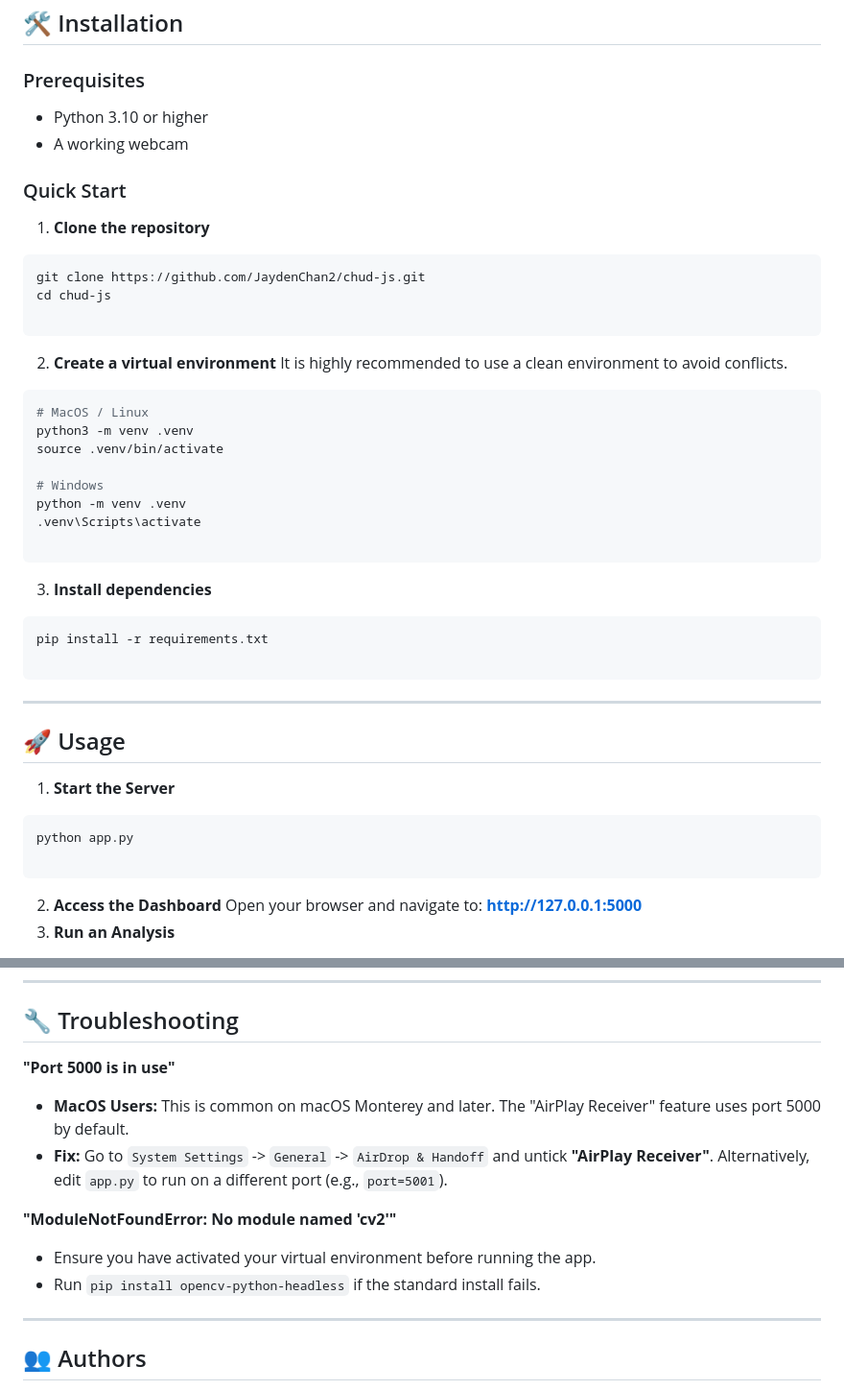
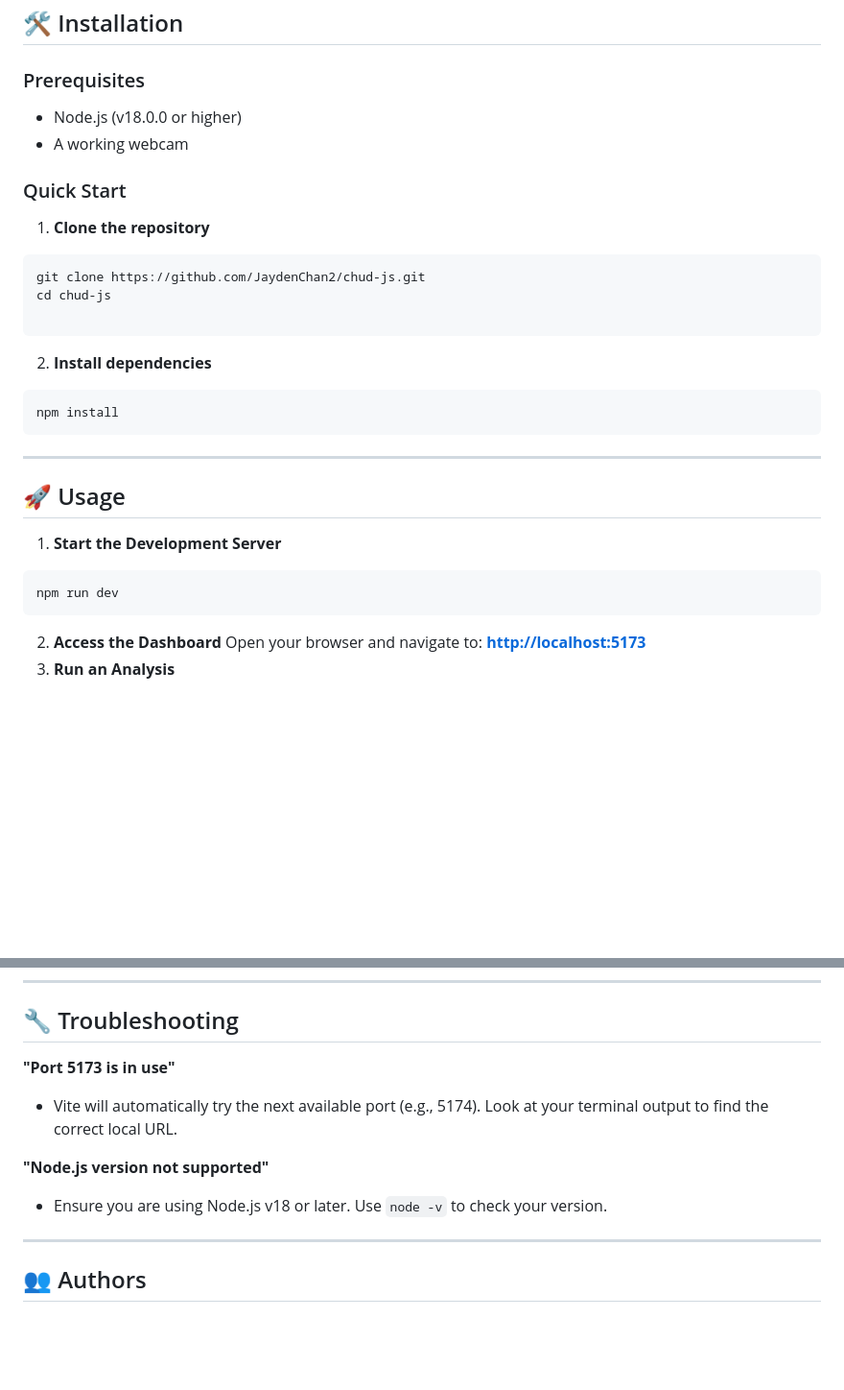
Before and after one commit to AdwaitGadigone/ChudJS, a Markdown page: README.md, 2 parts joined by grey strips. Shown at 96% size. GitHub-like rendering; blank space fills up the shorter version.

Commit message:
update README to accurately reflect JavaScript project environment

````diff
--- a/README.md
+++ b/README.md
@@ -47,7 +47,7 @@ CHUD JS utilizes **MediaPipe Face Mesh** to map 468 distinct facial landmarks in
 
 ### Prerequisites
 
-* Python 3.10 or higher
+* Node.js (v18.0.0 or higher)
 * A working webcam
 
 ### Quick Start
@@ -60,24 +60,9 @@ cd chud-js
 ```
 
 
-2. **Create a virtual environment**
-It is highly recommended to use a clean environment to avoid conflicts.
+2. **Install dependencies**
 ```bash
-# MacOS / Linux
-python3 -m venv .venv
-source .venv/bin/activate
-
-# Windows
-python -m venv .venv
-.venv\Scripts\activate
-
-```
-
-
-3. **Install dependencies**
-```bash
-pip install -r requirements.txt
-
+npm install
 ```
 
 
@@ -86,16 +71,15 @@ pip install -r requirements.txt
 
 ## 🚀 Usage
 
-1. **Start the Server**
+1. **Start the Development Server**
 ```bash
-python app.py
-
+npm run dev
 ```
 
 
 2. **Access the Dashboard**
 Open your browser and navigate to:
-**[http://127.0.0.1:5000](http://127.0.0.1:5000)**
+**[http://localhost:5173](http://localhost:5173)**
 3. **Run an Analysis**
 * Grant camera permissions when prompted.
 * Position your face in the center until the status indicator turns **Green** (Excellent Conditions).
@@ -121,15 +105,13 @@ Open your browser and navigate to:
 
 ## 🔧 Troubleshooting
 
-**"Port 5000 is in use"**
+**"Port 5173 is in use"**
 
-* **MacOS Users:** This is common on macOS Monterey and later. The "AirPlay Receiver" feature uses port 5000 by default.
-* **Fix:** Go to `System Settings` -> `General` -> `AirDrop & Handoff` and untick **"AirPlay Receiver"**. Alternatively, edit `app.py` to run on a different port (e.g., `port=5001`).
+* Vite will automatically try the next available port (e.g., 5174). Look at your terminal output to find the correct local URL.
 
-**"ModuleNotFoundError: No module named 'cv2'"**
+**"Node.js version not supported"**
 
-* Ensure you have activated your virtual environment before running the app.
-* Run `pip install opencv-python-headless` if the standard install fails.
+* Ensure you are using Node.js v18 or later. Use `node -v` to check your version.
 
 ---
 
````
